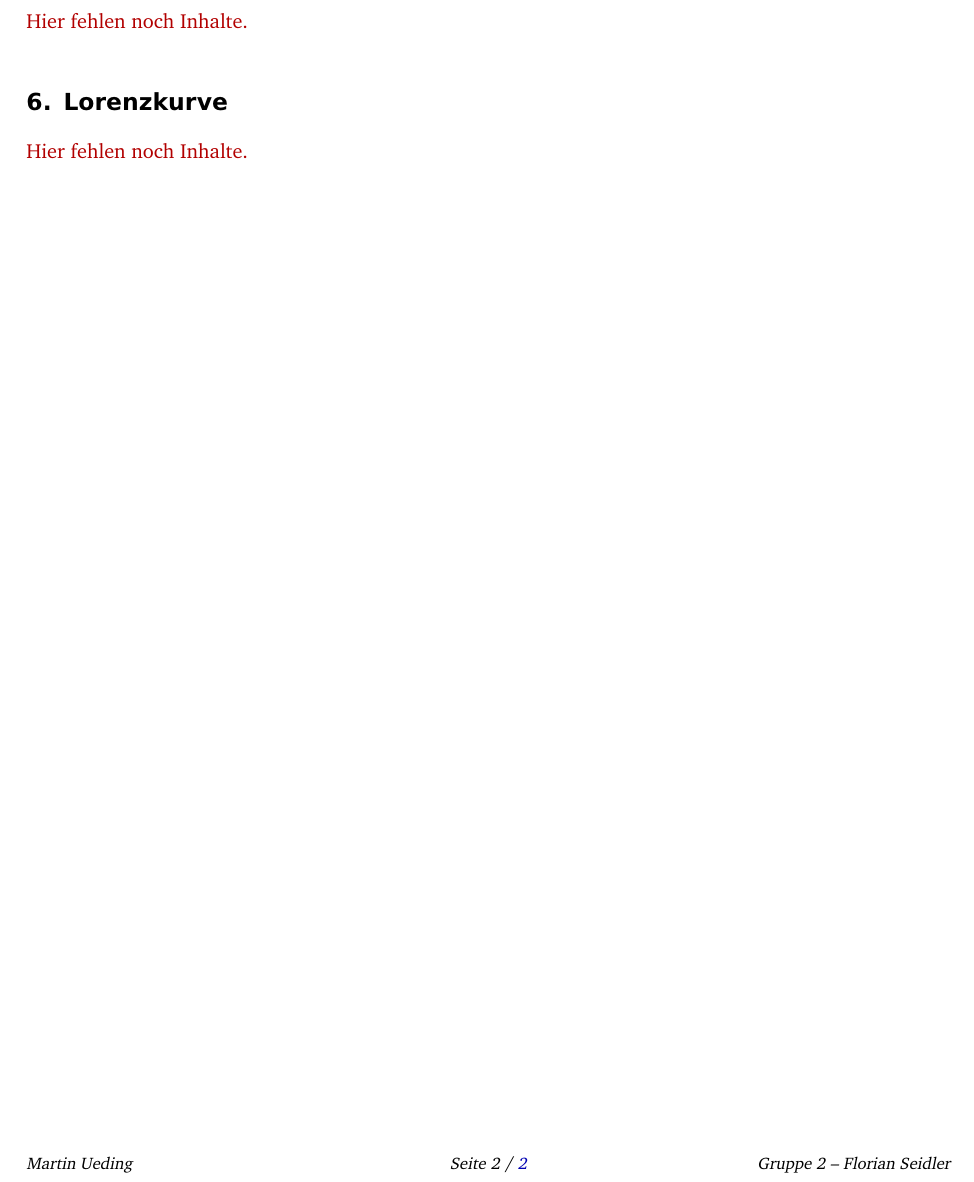
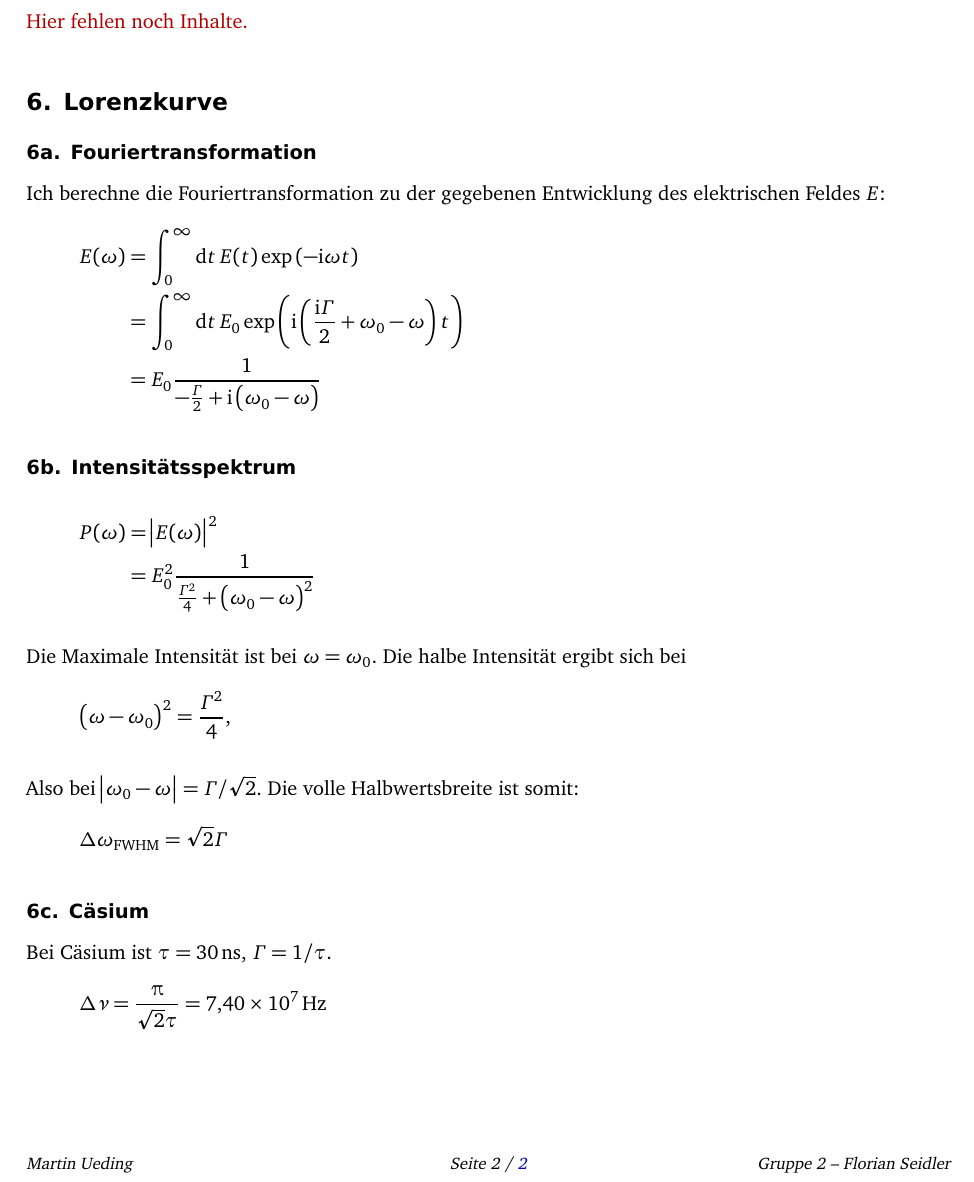
Before and after one commit to martin-ueding/physik411-Zettel, a LaTeX document (physik411-06-Martin.tex): part of page 2 of 2, cut so that both start at the same text. Compiled offline with pdfLaTeX; an older LaTeX class or package is replaced by its successor.

Commit message:
[6] Fertig

```diff
--- a/physik411-06-Martin.tex
+++ b/physik411-06-Martin.tex
@@ -154,7 +154,41 @@
 \section{Lorenzkurve}
 \label 6
 
-\fehlt
+\subsection{Fouriertransformation}
+
+Ich berechne die Fouriertransformation zu der gegebenen Entwicklung des
+elektrischen Feldes $E$:
+\begin{align*}
+	E(\omega)
+	&= \int_0^\infty \dif t \, E(t) \exp\del{-\ii \omega t} \\
+	&= \int_0^\infty \dif t \, E_0 \exp\del{\ii \del{\frac{\ii \Gamma}2 + \omega_0 - \omega} t} \\
+	&= E_0 \frac1{-\frac \Gamma2 + \ii \del{\omega_0 - \omega}}
+\end{align*}
+
+\subsection{Intensitätsspektrum}
+
+\begin{align*}
+	P(\omega)
+	&= \abs{E(\omega)}^2 \\
+	&= E_0^2 \frac1{\frac{\Gamma^2}4 + \del{\omega_0 - \omega}^2}
+\end{align*}
+
+Die Maximale Intensität ist bei $\omega = \omega_0$. Die halbe Intensität ergibt sich bei
+\[
+	\del{\omega - \omega_0}^2 = \frac{\Gamma^2}4,
+\]
+
+Also bei $\abs{\omega_0 - \omega} = \Gamma / \sqrt 2$. Die volle Halbwertsbreite ist somit:
+\[
+	\Deltaup \omega_\text{FWHM} = \sqrt 2 \Gamma
+\]
+
+\subsection{Cäsium}
+
+Bei Cäsium ist $\tau = \SI{30}{\nano\second}$, $\Gamma = 1/\tau$.
+\[
+	\Deltaup\nu = \frac{\piup}{\sqrt 2 \tau} = \SI{7.40e7}\hertz
+\]
 
 %%%%%%%%%%%%%%%%%%%%%%%%%%%%%%%%%%%%%%%%%%%%%%%%%%%%%%%%%%%%%%%%%%%%%%%%%%%%%%%
 %                                    Ende                                     %
```
